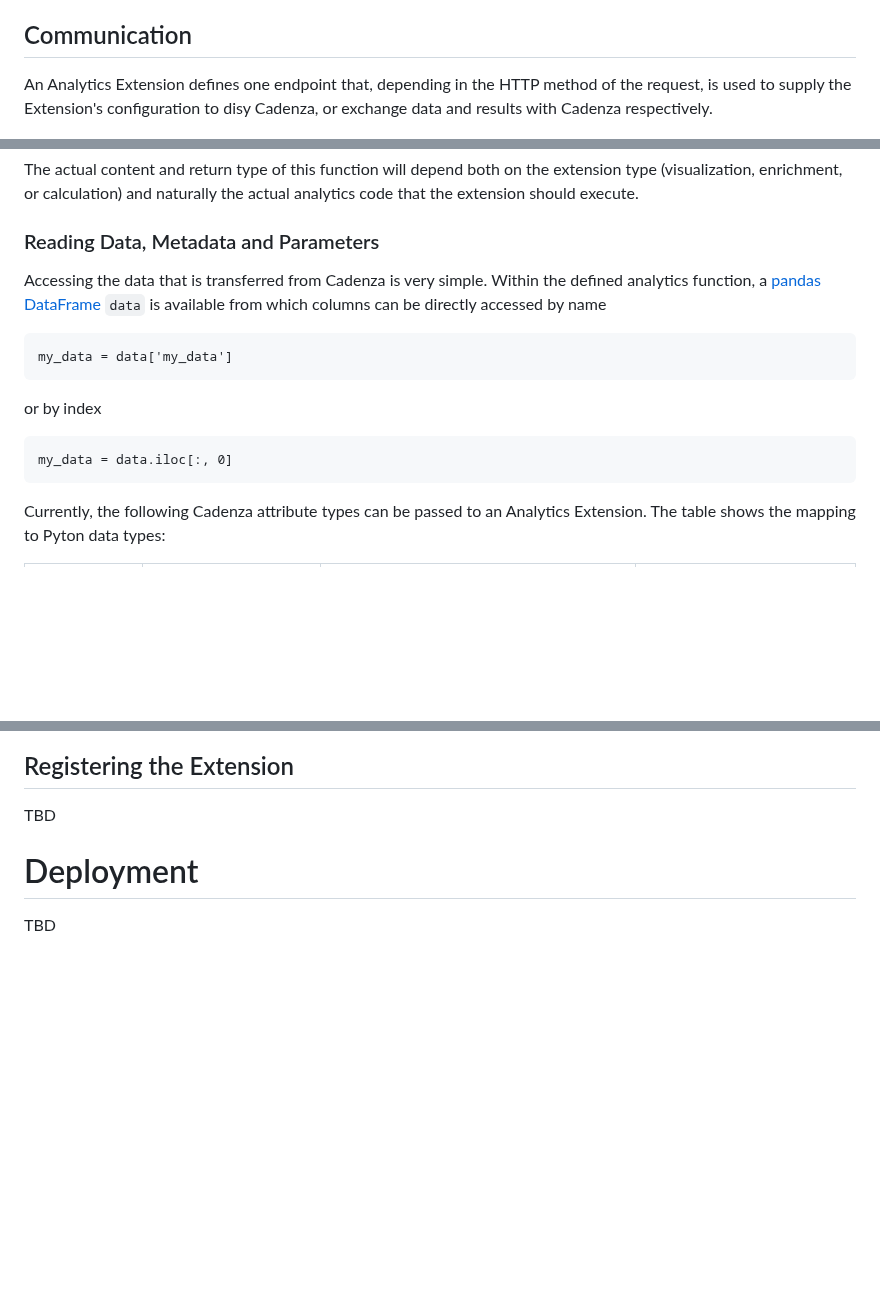
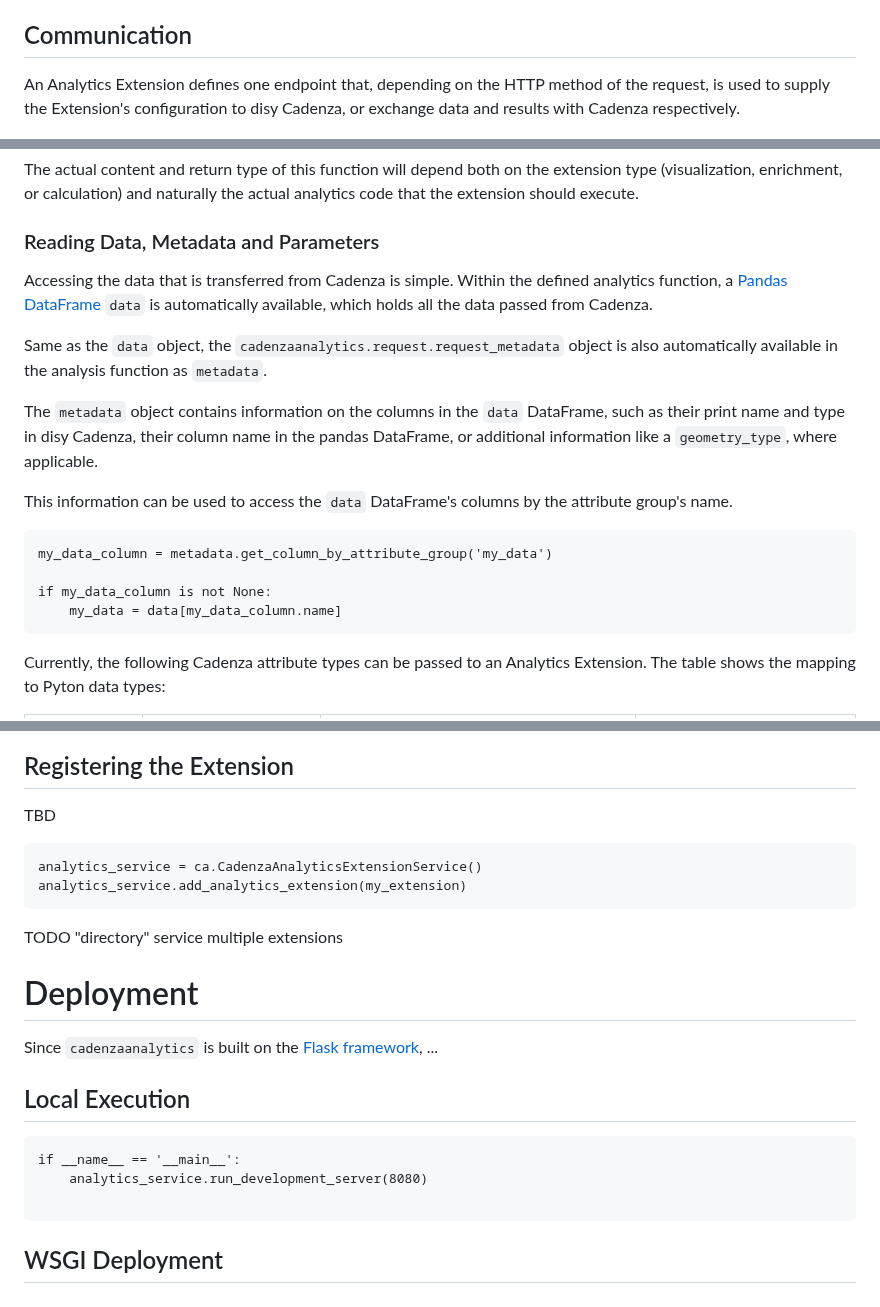
Before and after one commit to DisyInformationssysteme/cadenza-analytics-python, a Markdown page: docs/intro.md, 3 parts joined by grey strips. Drawn GitHub-style; blank space fills up the shorter version.

````diff
--- a/docs/intro.md
+++ b/docs/intro.md
@@ -25,7 +25,7 @@ As of disy Cadenza Autumn 2023 (9.3), the following types and capabilities of an
 
 ## Communication
 
-An Analytics Extension defines one endpoint that, depending in the HTTP method of the request, is used to supply the Extension's configuration to disy Cadenza, or exchange data and results with Cadenza respectively.
+An Analytics Extension defines one endpoint that, depending on the HTTP method of the request, is used to supply the Extension's configuration to disy Cadenza, or exchange data and results with Cadenza respectively.
 
 <!--- Beware: when building documentation locally, path to image must not be relative to this document, but relative to the one that includes this md file!
              (in this case: src/cadenzaanalytics/__init__.py  ->  <img src="../../docs/communication.png"... )
@@ -160,18 +177,22 @@ The actual content and return type of this function will depend both on the exte
 
 ### Reading Data, Metadata and Parameters
 
-Accessing the data that is transferred from Cadenza is very simple.
-Within the defined analytics function, a [pandas DataFrame](https://pandas.pydata.org/) `data` is available from which columns can be directly accessed by name
+Accessing the data that is transferred from Cadenza is simple.
+Within the defined analytics function, a [Pandas DataFrame](https://pandas.pydata.org/) `data` is automatically available, which holds all the data passed from Cadenza.
+
+Same as the `data` object, the `cadenzaanalytics.request.request_metadata` object is also automatically available in the analysis function as `metadata`.
+
+The `metadata` object contains information on the columns in the `data` DataFrame, such as their print name and type in disy Cadenza, their column name in the pandas DataFrame, or additional information like a `geometry_type`, where applicable.
+
+This information can be used to access the `data` DataFrame's columns by the attribute group's name.
 
 ```
-my_data = data['my_data']
+my_data_column = metadata.get_column_by_attribute_group('my_data')
+
+if my_data_column is not None:
+    my_data = data[my_data_column.name]
 ```
 
-or by index
-
-```
-my_data = data.iloc[:, 0]
-```
 
 Currently, the following Cadenza attribute types can be passed to an Analytics Extension.
 The table shows the mapping to Pyton data types:
@@ -250,6 +269,23 @@ if my_data is None:
 
 TBD
 
+```
+analytics_service = ca.CadenzaAnalyticsExtensionService()
+analytics_service.add_analytics_extension(my_extension)
+```
+
+TODO "directory" service multiple extensions
+
 # Deployment
 
-TBD
+Since `cadenzaanalytics` is built on the [Flask framework](https://flask.palletsprojects.com/en/3.0.x/), ...
+
+## Local Execution
+
+```
+if __name__ == '__main__':
+    analytics_service.run_development_server(8080)
+
+```
+
+## WSGI Deployment
````
Also changed, not shown: other parts of docs/intro.md (+38 -23 lines).
